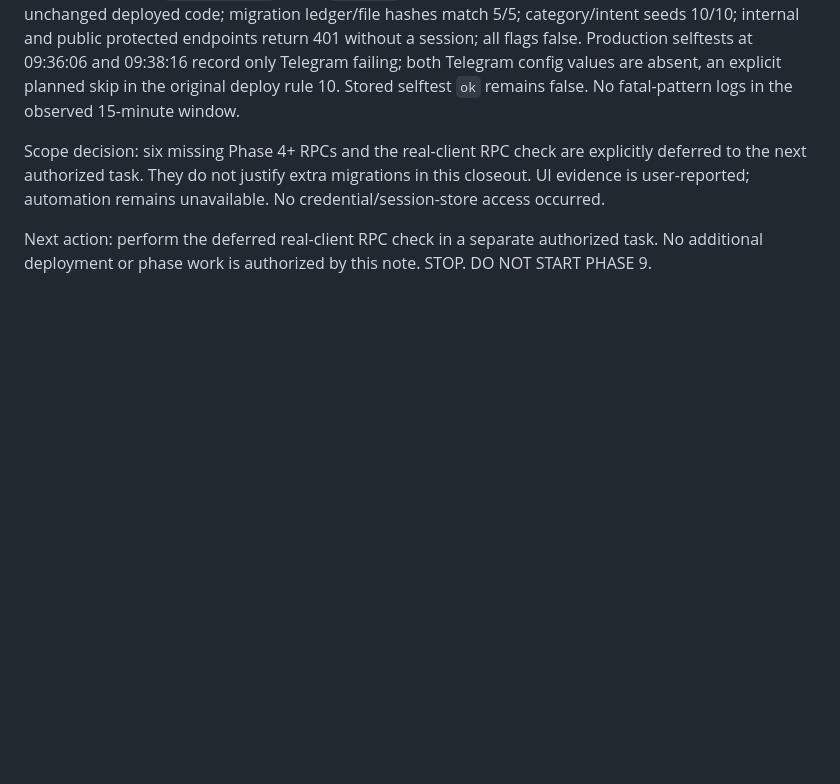
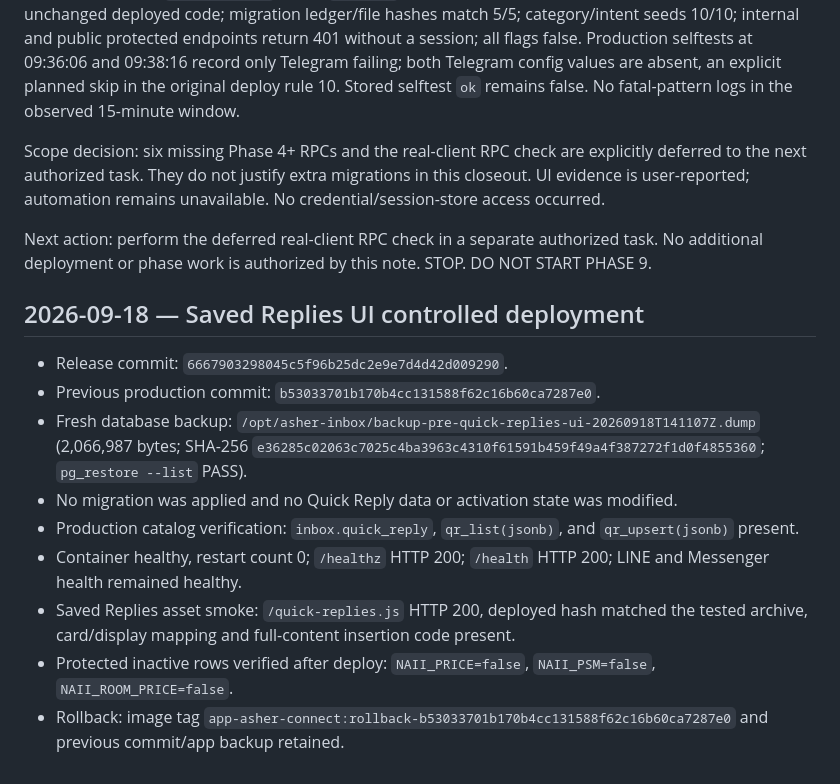
Before and after one commit to akecruise/asherconnect, a Markdown page: docs/answer-hub/DEPLOYMENT.md, the part around the change. GitHub-like rendering; blank space fills up the shorter version.

Commit message:
docs(answer-hub): record saved replies deployment

```diff
--- a/docs/answer-hub/DEPLOYMENT.md
+++ b/docs/answer-hub/DEPLOYMENT.md
@@ -108,3 +108,15 @@ Latest verification: `npm run check` exit 0; `npm test` 281/281 (209 unit + 72 H
 Scope decision: six missing Phase 4+ RPCs and the real-client RPC check are explicitly deferred to the next authorized task. They do not justify extra migrations in this closeout. UI evidence is user-reported; automation remains unavailable. No credential/session-store access occurred.
 
 Next action: perform the deferred real-client RPC check in a separate authorized task. No additional deployment or phase work is authorized by this note. STOP. DO NOT START PHASE 9.
+
+## 2026-09-18 — Saved Replies UI controlled deployment
+
+- Release commit: `6667903298045c5f96b25dc2e9e7d4d42d009290`.
+- Previous production commit: `b53033701b170b4cc131588f62c16b60ca7287e0`.
+- Fresh database backup: `/opt/asher-inbox/backup-pre-quick-replies-ui-20260918T141107Z.dump` (2,066,987 bytes; SHA-256 `e36285c02063c7025c4ba3963c4310f61591b459f49a4f387272f1d0f4855360`; `pg_restore --list` PASS).
+- No migration was applied and no Quick Reply data or activation state was modified.
+- Production catalog verification: `inbox.quick_reply`, `qr_list(jsonb)`, and `qr_upsert(jsonb)` present.
+- Container healthy, restart count 0; `/healthz` HTTP 200; `/health` HTTP 200; LINE and Messenger health remained healthy.
+- Saved Replies asset smoke: `/quick-replies.js` HTTP 200, deployed hash matched the tested archive, card/display mapping and full-content insertion code present.
+- Protected inactive rows verified after deploy: `NAII_PRICE=false`, `NAII_PSM=false`, `NAII_ROOM_PRICE=false`.
+- Rollback: image tag `app-asher-connect:rollback-b53033701b170b4cc131588f62c16b60ca7287e0` and previous commit/app backup retained.
```
